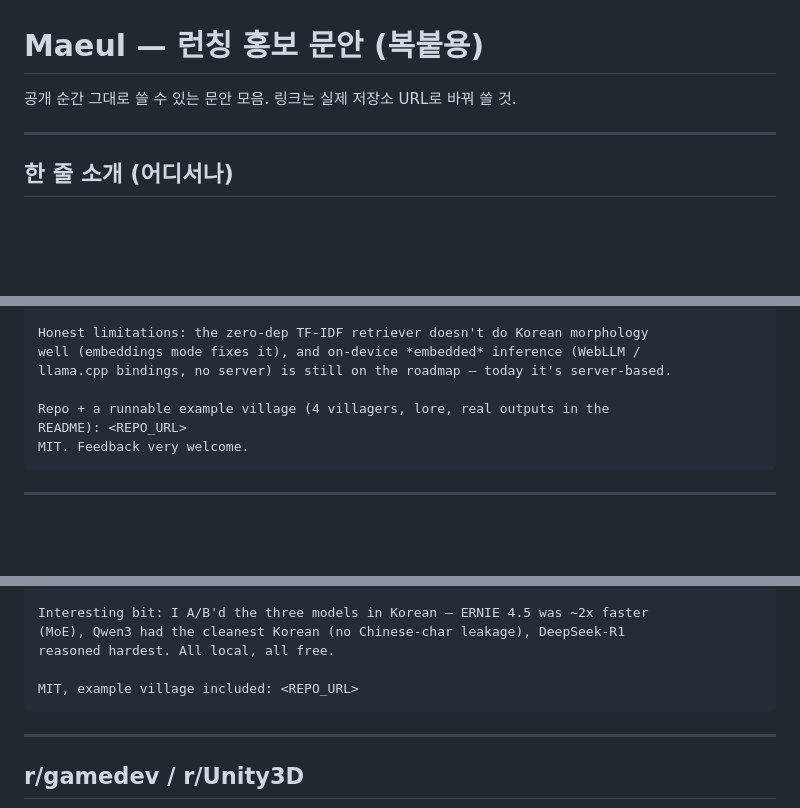
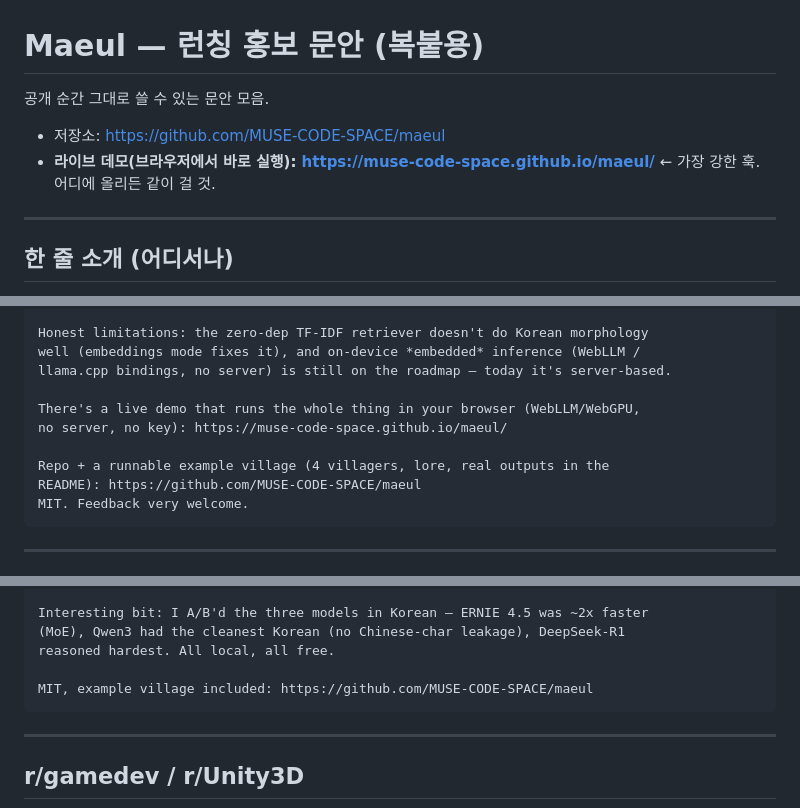
Before and after one commit to MUSE-CODE-SPACE/maeul, a Markdown page: docs/PROMO.md, 3 parts joined by grey strips. Rendered like a GitHub page; blank space fills up the shorter version.

````diff
--- a/docs/PROMO.md
+++ b/docs/PROMO.md
@@ -1,6 +1,9 @@
 # Maeul — 런칭 홍보 문안 (복붙용)
 
-공개 순간 그대로 쓸 수 있는 문안 모음. 링크는 실제 저장소 URL로 바꿔 쓸 것.
+공개 순간 그대로 쓸 수 있는 문안 모음.
+
+- 저장소: <https://github.com/MUSE-CODE-SPACE/maeul>
+- **라이브 데모(브라우저에서 바로 실행): <https://muse-code-space.github.io/maeul/>** ← 가장 강한 훅. 어디에 올리든 같이 걸 것.
 
 ---
 
@@ -45,8 +48,11 @@ Honest limitations: the zero-dep TF-IDF retriever doesn't do Korean morphology
 well (embeddings mode fixes it), and on-device *embedded* inference (WebLLM /
 llama.cpp bindings, no server) is still on the roadmap — today it's server-based.
 
+There's a live demo that runs the whole thing in your browser (WebLLM/WebGPU,
+no server, no key): https://muse-code-space.github.io/maeul/
+
 Repo + a runnable example village (4 villagers, lore, real outputs in the
-README): <REPO_URL>
+README): https://github.com/MUSE-CODE-SPACE/maeul
 MIT. Feedback very welcome.
 ```
 
@@ -72,7 +78,7 @@ Interesting bit: I A/B'd the three models in Korean — ERNIE 4.5 was ~2x faster
 (MoE), Qwen3 had the cleanest Korean (no Chinese-char leakage), DeepSeek-R1
 reasoned hardest. All local, all free.
 
-MIT, example village included: <REPO_URL>
+MIT, example village included: https://github.com/MUSE-CODE-SPACE/maeul
 ```
 
 ---
````
Also changed, not shown: other parts of docs/PROMO.md (+3 -3 lines), README.md (+8 -1 lines).
